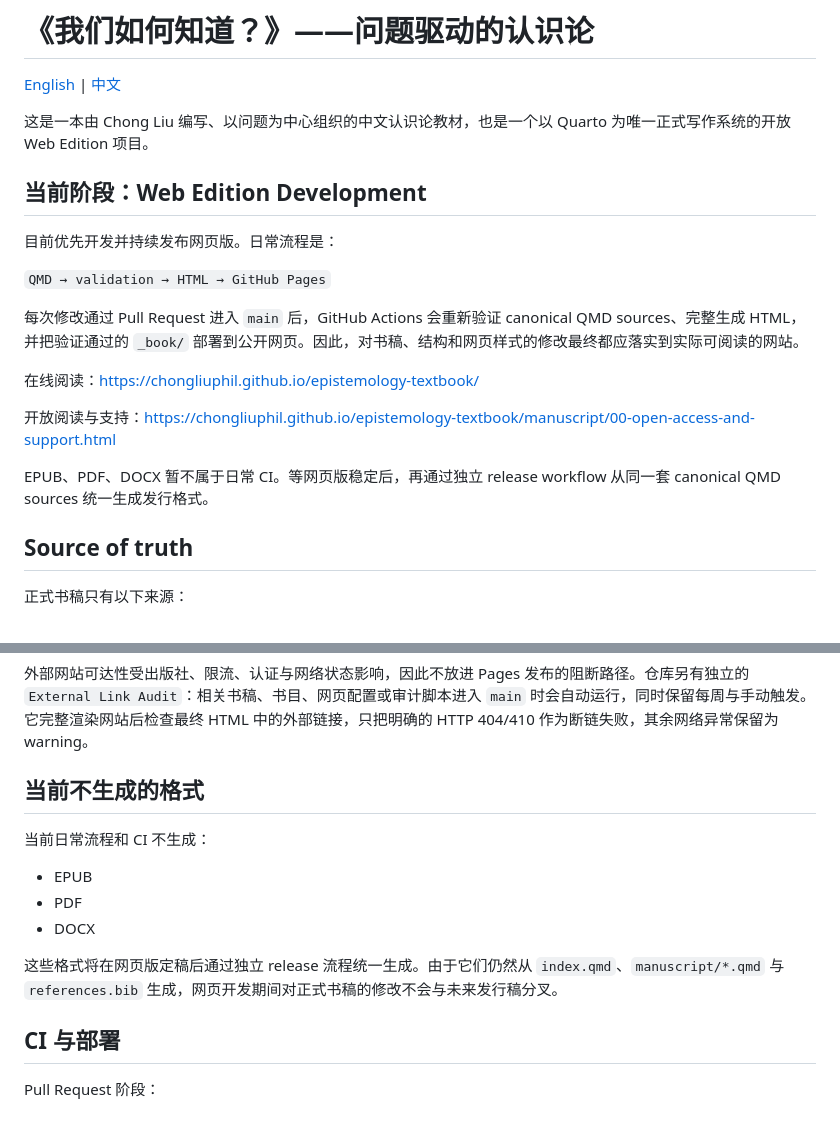
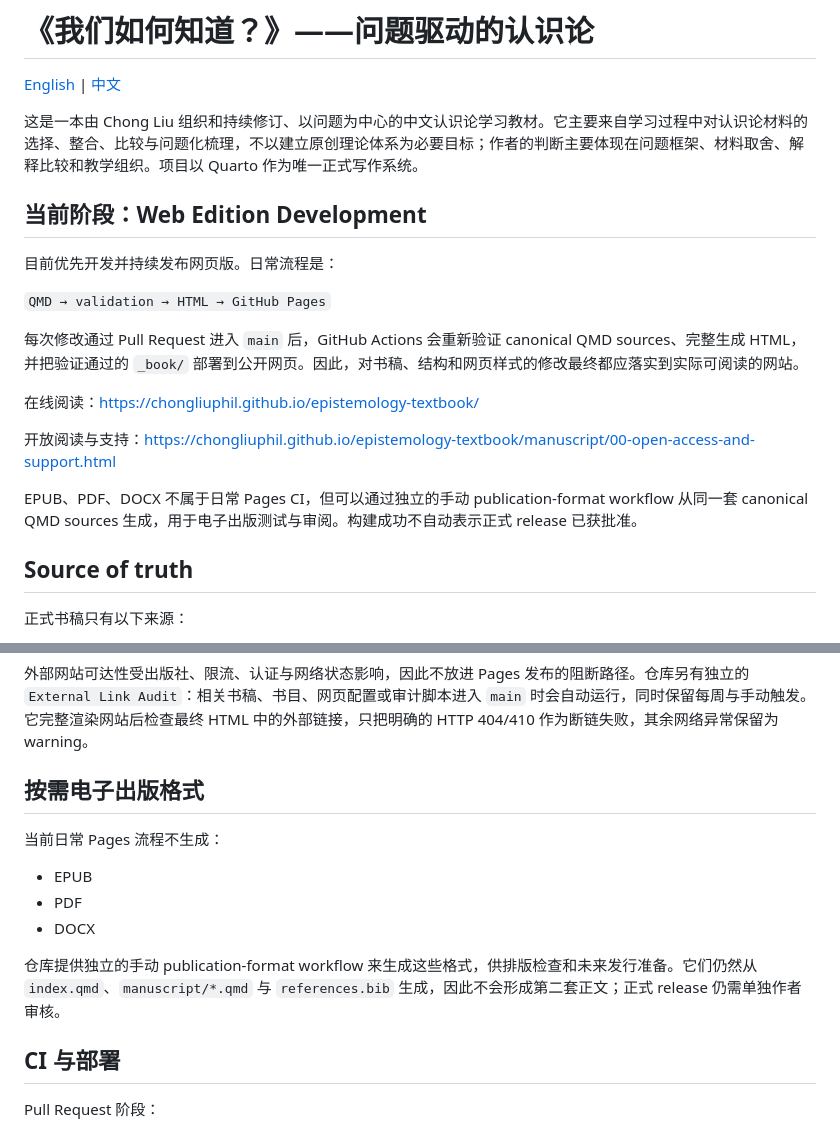
Before and after one commit to ChongLiuPhil/epistemology-textbook, a Markdown page: README.zh-CN.md, 2 parts joined by grey strips. Drawn GitHub-style.

Commit message:
docs: update project identity and publication workflow

```diff
--- a/README.zh-CN.md
+++ b/README.zh-CN.md
@@ -2,7 +2,7 @@
 
 [English](README.md) | [中文](README.zh-CN.md)
 
-这是一本由 Chong Liu 编写、以问题为中心组织的中文认识论教材，也是一个以 Quarto 为唯一正式写作系统的开放 Web Edition 项目。
+这是一本由 Chong Liu 组织和持续修订、以问题为中心的中文认识论学习教材。它主要来自学习过程中对认识论材料的选择、整合、比较与问题化梳理，不以建立原创理论体系为必要目标；作者的判断主要体现在问题框架、材料取舍、解释比较和教学组织。项目以 Quarto 作为唯一正式写作系统。
 
 ## 当前阶段：Web Edition Development
 
@@ -16,7 +16,7 @@
 
 开放阅读与支持：<https://chongliuphil.github.io/epistemology-textbook/manuscript/00-open-access-and-support.html>
 
-EPUB、PDF、DOCX 暂不属于日常 CI。等网页版稳定后，再通过独立 release workflow 从同一套 canonical QMD sources 统一生成发行格式。
+EPUB、PDF、DOCX 不属于日常 Pages CI，但可以通过独立的手动 publication-format workflow 从同一套 canonical QMD sources 生成，用于电子出版测试与审阅。构建成功不自动表示正式 release 已获批准。
 
 ## Source of truth
 
@@ -92,15 +92,15 @@ Quarto HTML 输出位于 `_book/`。`make check` 会阻止缺失 citation key、
 
 外部网站可达性受出版社、限流、认证与网络状态影响，因此不放进 Pages 发布的阻断路径。仓库另有独立的 `External Link Audit`：相关书稿、书目、网页配置或审计脚本进入 `main` 时会自动运行，同时保留每周与手动触发。它完整渲染网站后检查最终 HTML 中的外部链接，只把明确的 HTTP 404/410 作为断链失败，其余网络异常保留为 warning。
 
-## 当前不生成的格式
+## 按需电子出版格式
 
-当前日常流程和 CI 不生成：
+当前日常 Pages 流程不生成：
 
 - EPUB
 - PDF
 - DOCX
 
-这些格式将在网页版定稿后通过独立 release 流程统一生成。由于它们仍然从 `index.qmd`、`manuscript/*.qmd` 与 `references.bib` 生成，网页开发期间对正式书稿的修改不会与未来发行稿分叉。
+仓库提供独立的手动 publication-format workflow 来生成这些格式，供排版检查和未来发行准备。它们仍然从 `index.qmd`、`manuscript/*.qmd` 与 `references.bib` 生成，因此不会形成第二套正文；正式 release 仍需单独作者审核。
 
 ## CI 与部署
 
```
